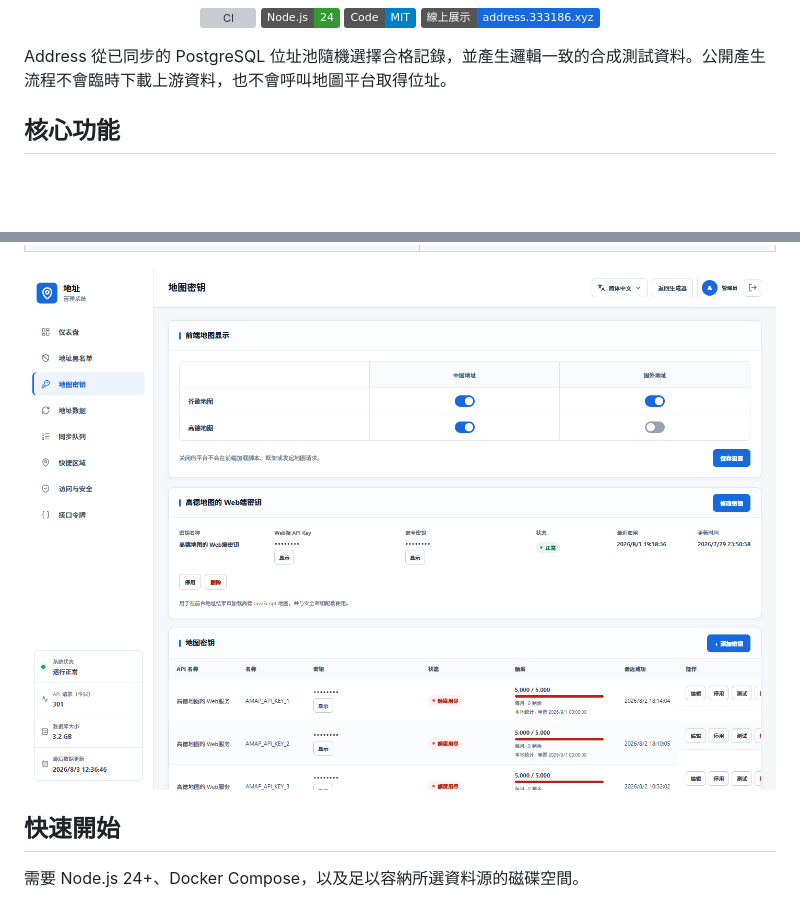
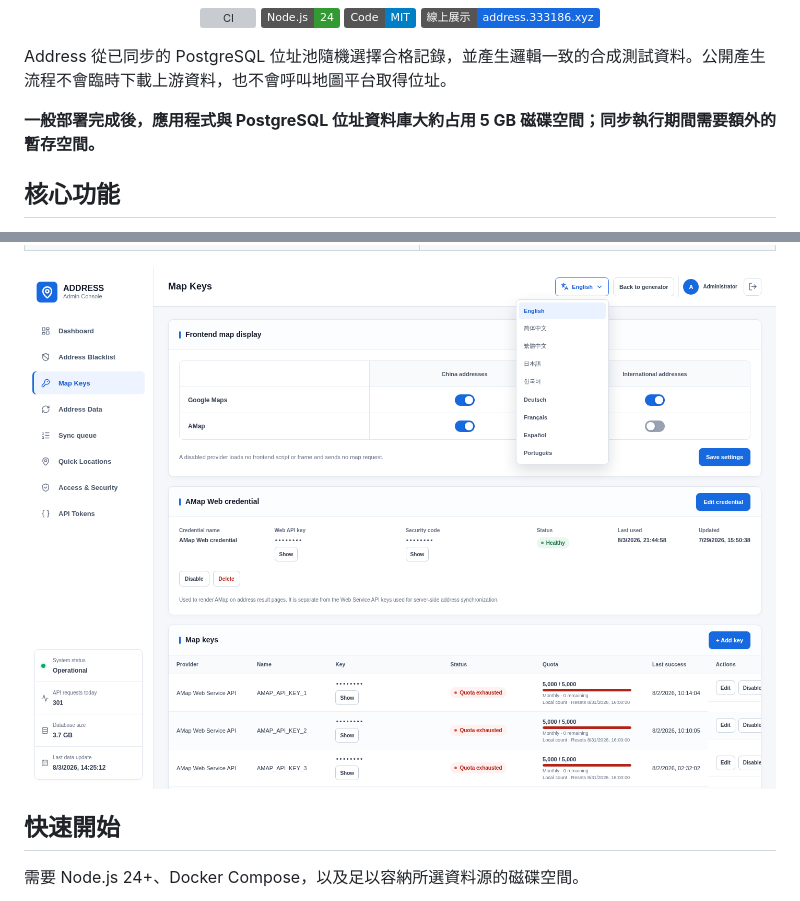
Before and after one commit to Piggy-Cat-bit-shadow/address, a Markdown page: README.zh-TW.md, 2 parts joined by grey strips. Drawn GitHub-style; pictures changed too: image/admin-map-keys.png; badges without logos; blank space fills up the shorter version; grey boxes are pictures that could not be loaded.

```diff
--- a/README.zh-TW.md
+++ b/README.zh-TW.md
@@ -14,6 +14,8 @@
 </p>
 
 Address 從已同步的 PostgreSQL 位址池隨機選擇合格記錄，並產生邏輯一致的合成測試資料。公開產生流程不會臨時下載上游資料，也不會呼叫地圖平台取得位址。
+
+**一般部署完成後，應用程式與 PostgreSQL 位址資料庫大約占用 5 GB 磁碟空間；同步執行期間需要額外的暫存空間。**
 
 ## 核心功能
 
```
Also changed, not shown: README.md (+2 -0 lines), README.zh-CN.md (+2 -0 lines).
